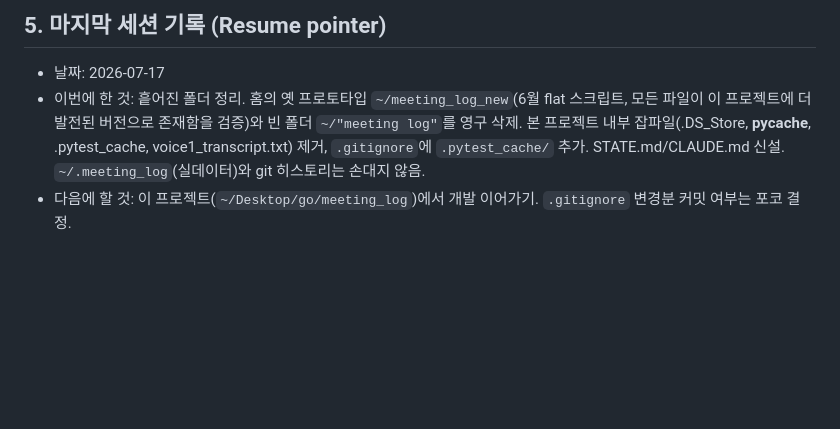
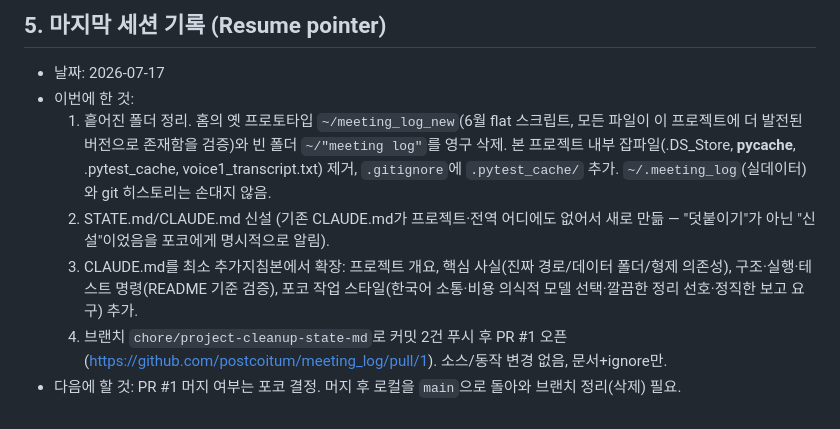
Before and after one commit to postcoitum/meeting_log, a Markdown page: STATE.md, the part around the change. Rendered like a GitHub page; blank space fills up the shorter version.

Commit message:
docs: update STATE.md resume pointer with full session summary
Reflect the CLAUDE.md expansion and PR creation that happened after the
initial STATE.md entry was written, per the session-end rule in CLAUDE.md.

Co-Authored-By: Claude Sonnet 5 <noreply@anthropic.com>

```diff
--- a/STATE.md
+++ b/STATE.md
@@ -30,5 +30,9 @@
 ## 5. 마지막 세션 기록 (Resume pointer)
 <!-- 다음 세션이 "이어서" 시작할 수 있게 하는 부분. -->
 - 날짜: 2026-07-17
-- 이번에 한 것: 흩어진 폴더 정리. 홈의 옛 프로토타입 `~/meeting_log_new`(6월 flat 스크립트, 모든 파일이 이 프로젝트에 더 발전된 버전으로 존재함을 검증)와 빈 폴더 `~/"meeting log"`를 영구 삭제. 본 프로젝트 내부 잡파일(.DS_Store, __pycache__, .pytest_cache, voice1_transcript.txt) 제거, `.gitignore`에 `.pytest_cache/` 추가. STATE.md/CLAUDE.md 신설. `~/.meeting_log`(실데이터)와 git 히스토리는 손대지 않음.
-- 다음에 할 것: 이 프로젝트(`~/Desktop/go/meeting_log`)에서 개발 이어가기. `.gitignore` 변경분 커밋 여부는 포코 결정.
+- 이번에 한 것:
+  1. 흩어진 폴더 정리. 홈의 옛 프로토타입 `~/meeting_log_new`(6월 flat 스크립트, 모든 파일이 이 프로젝트에 더 발전된 버전으로 존재함을 검증)와 빈 폴더 `~/"meeting log"`를 영구 삭제. 본 프로젝트 내부 잡파일(.DS_Store, __pycache__, .pytest_cache, voice1_transcript.txt) 제거, `.gitignore`에 `.pytest_cache/` 추가. `~/.meeting_log`(실데이터)와 git 히스토리는 손대지 않음.
+  2. STATE.md/CLAUDE.md 신설 (기존 CLAUDE.md가 프로젝트·전역 어디에도 없어서 새로 만듦 — "덧붙이기"가 아닌 "신설"이었음을 포코에게 명시적으로 알림).
+  3. CLAUDE.md를 최소 추가지침본에서 확장: 프로젝트 개요, 핵심 사실(진짜 경로/데이터 폴더/형제 의존성), 구조·실행·테스트 명령(README 기준 검증), 포코 작업 스타일(한국어 소통·비용 의식적 모델 선택·깔끔한 정리 선호·정직한 보고 요구) 추가.
+  4. 브랜치 `chore/project-cleanup-state-md`로 커밋 2건 푸시 후 PR #1 오픈 (https://github.com/postcoitum/meeting_log/pull/1). 소스/동작 변경 없음, 문서+ignore만.
+- 다음에 할 것: PR #1 머지 여부는 포코 결정. 머지 후 로컬을 `main`으로 돌아와 브랜치 정리(삭제) 필요.
```
